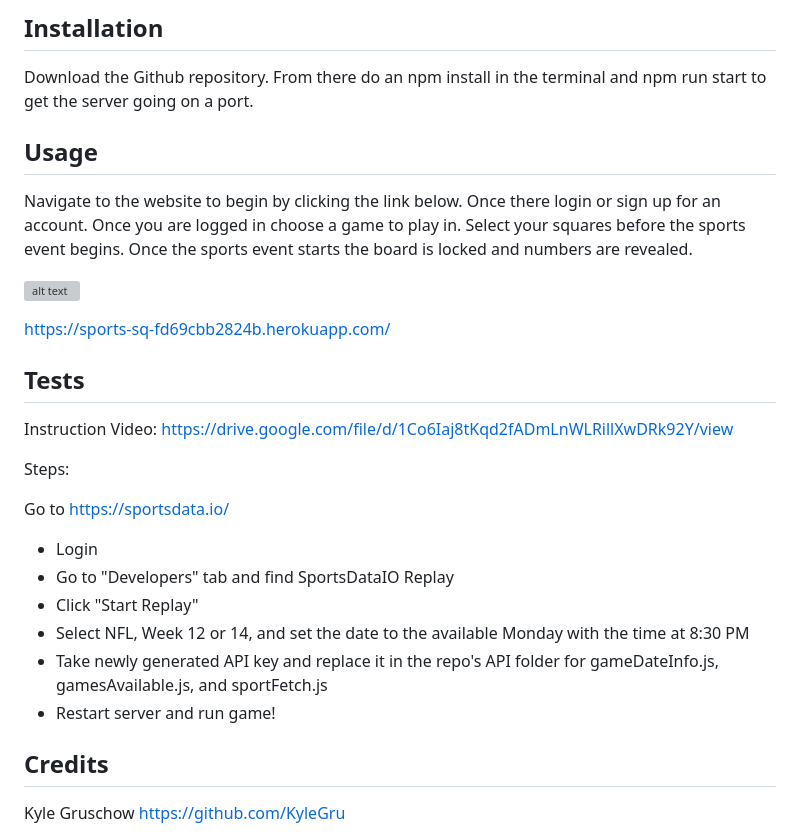
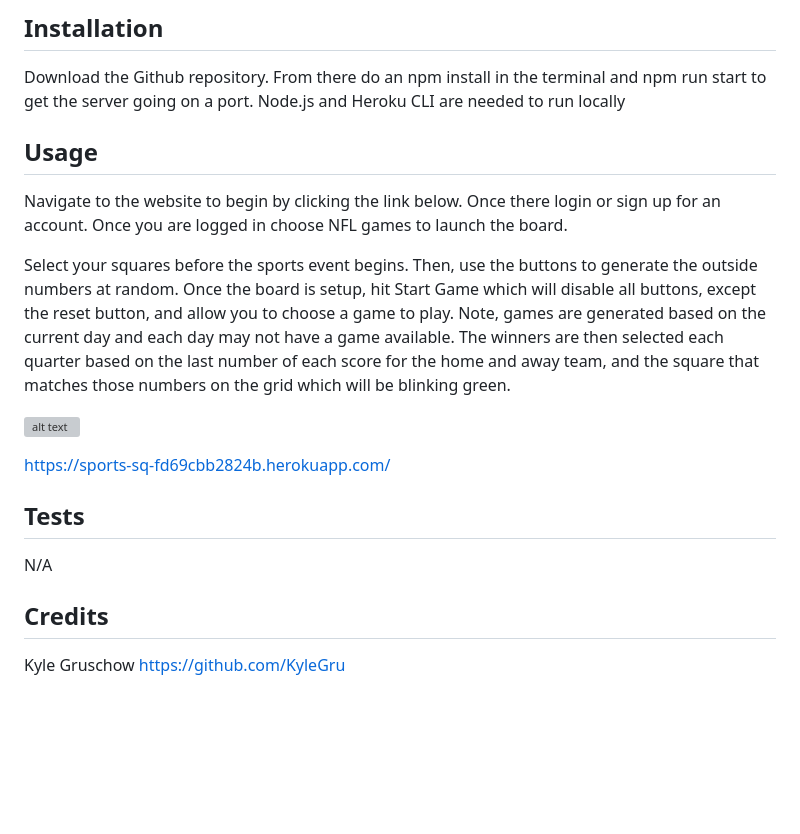
Before and after one commit to smithz852/js-sports-squares, a Markdown page: README.md, the part around the change. Drawn GitHub-style; blank space fills up the shorter version; grey boxes are pictures that could not be loaded.

```diff
--- a/README.md
+++ b/README.md
@@ -13,29 +13,21 @@ Participants who have squares corresponding to the last digit of the scores for
 ## Installation
 
 Download the Github repository. From there do an npm install in the terminal and npm run start to get the server going on a port.
+Node.js and Heroku CLI are needed to run locally
 
 ## Usage
 
-Navigate to the website to begin by clicking the link below. Once there login or sign up for an account. Once you are logged in choose a game to play in. Select your squares before the sports event begins. Once the sports event starts the board is locked and numbers are revealed.
+Navigate to the website to begin by clicking the link below. Once there login or sign up for an account. Once you are logged in choose NFL games to launch the board.
+
+Select your squares before the sports event begins. Then, use the buttons to generate the outside numbers at random. Once the board is setup, hit Start Game which will disable all buttons, except the reset button, and allow you to choose a game to play. Note, games are generated based on the current day and each day may not have a game available. The winners are then selected each quarter based on the last number of each score for the home and away team, and the square that matches those numbers on the grid which will be blinking green.
 
 ![alt text](./Assets/Screenshot%202024-02-12%20205338.png)
 
-https://sports-sq-fd69cbb2824b.herokuapp.com/
+[https://sports-sq-fd69cbb2824b.herokuapp.com/](https://football-sports-squares-c041155a91d0.herokuapp.com/home)
 
 ## Tests
 
-Instruction Video: https://drive.google.com/file/d/1Co6Iaj8tKqd2fADmLnWLRillXwDRk92Y/view
-
-Steps:
-
-Go to https://sportsdata.io/
-
-* Login
-* Go to "Developers" tab and find SportsDataIO Replay
-* Click "Start Replay"
-* Select NFL, Week 12 or 14, and set the date to the available Monday with the time at 8:30 PM
-* Take newly generated API key and replace it in the repo's API folder for gameDateInfo.js, gamesAvailable.js, and sportFetch.js
-* Restart server and run game!
+N/A
 
 ## Credits
 
```
